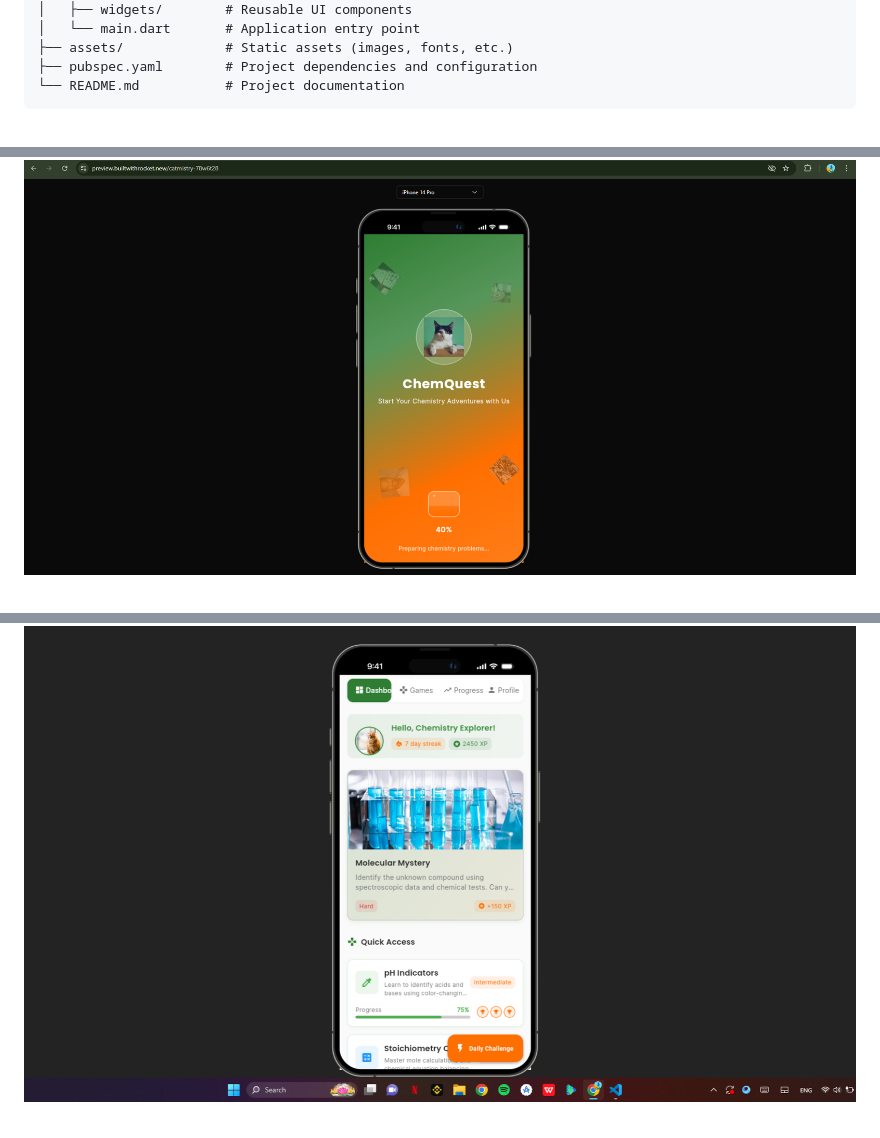
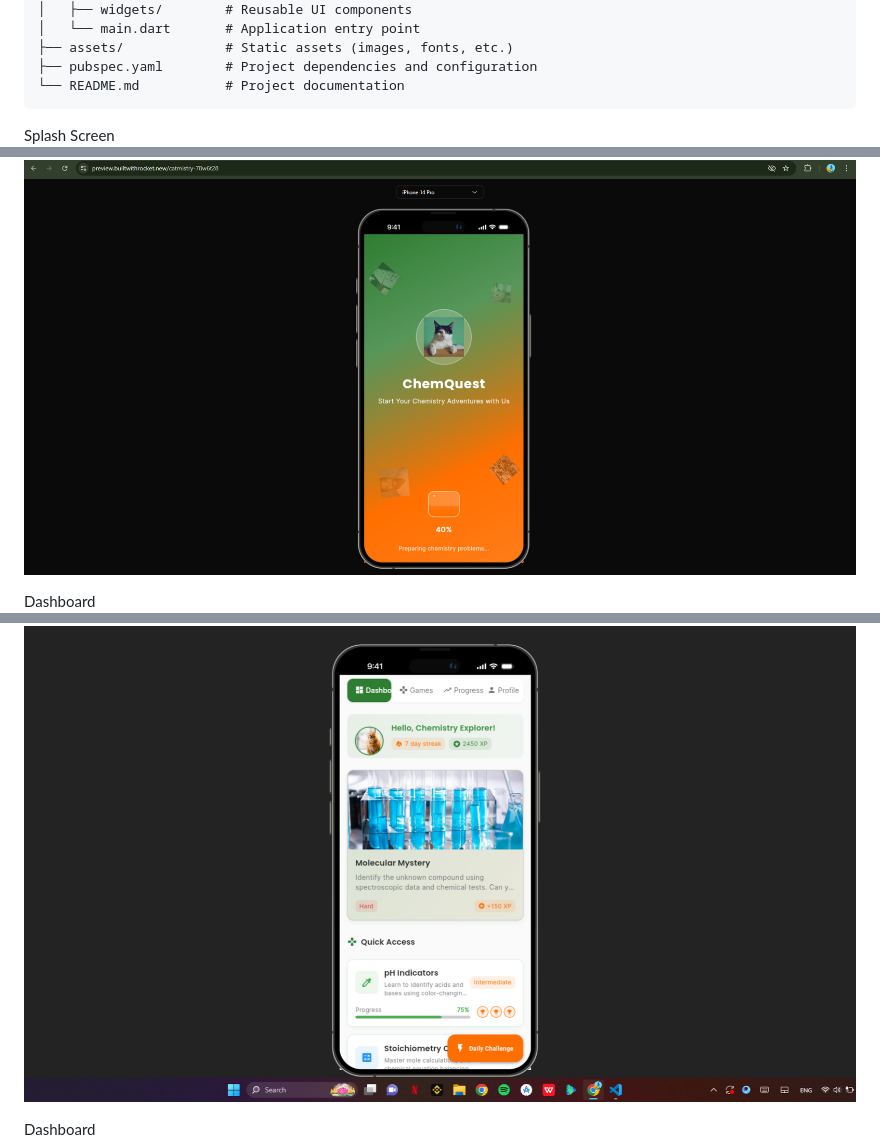
Before and after one commit to Gichbuoy/chem_quest, a Markdown page: README.md, 3 parts joined by grey strips. GitHub-like rendering.

````diff
--- a/README.md
+++ b/README.md
@@ -86,11 +86,12 @@ flutter_app/
 └── README.md           # Project documentation
 ```
 
-
+Splash Screen
 ![Splash Screen](/assets/images/readme-img/Screenshot%20(412).png)
 
-
+Dashboard
 ![Dashboard](/assets/images/readme-img/Screenshot%20(413).png)
 
+Dashboard
 ![Dashboard Cont.](/assets/images/readme-img/Screenshot%20(414).png)
 
````
Also changed, not shown: other parts of README.md (+7 -0 lines).
